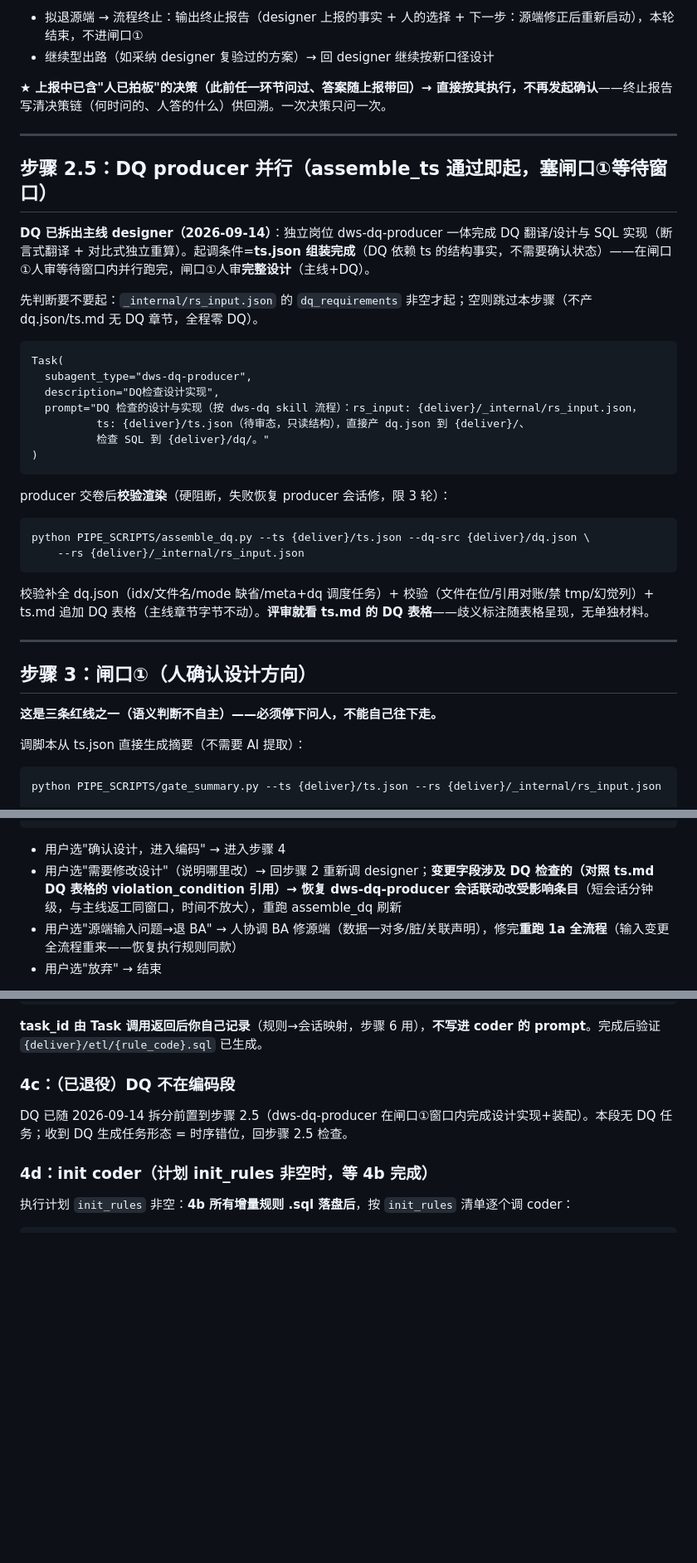
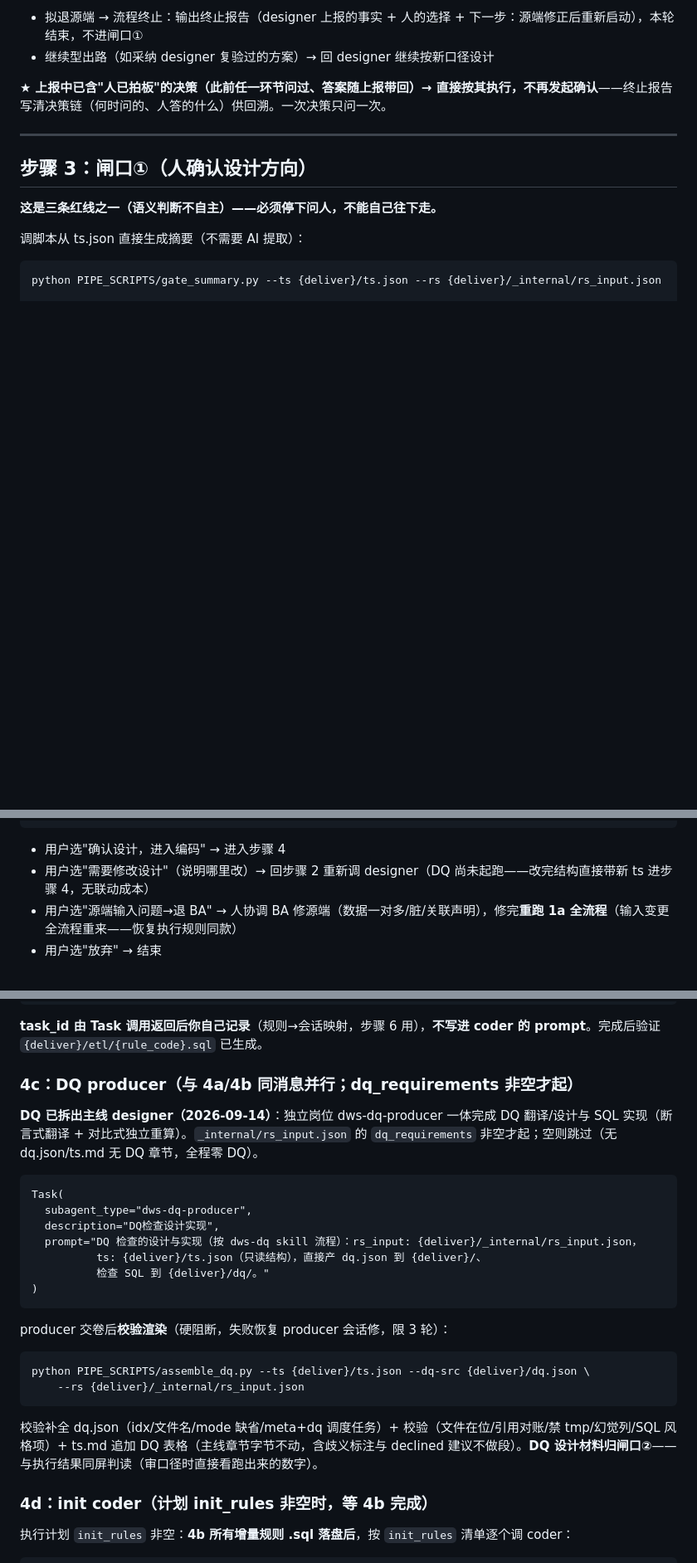
Before and after one commit to yb333/design-dev-agent, a Markdown page: skills/new-pipe/SKILL.md, 3 parts joined by grey strips. Shown at 83% size. Drawn GitHub-style; blank space fills up the shorter version.

````diff
--- a/skills/new-pipe/SKILL.md
+++ b/skills/new-pipe/SKILL.md
@@ -211,33 +211,6 @@ designer 完成后用 `ls` 验证 `{deliver}/` 下已生成 ts.json 与 `{资产
 
 ---
 
-## 步骤 2.5：DQ producer 并行（assemble_ts 通过即起，塞闸口①等待窗口）
-
-**DQ 已拆出主线 designer（2026-09-14）**：独立岗位 dws-dq-producer 一体完成 DQ 翻译/设计与 SQL 实现（断言式翻译 + 对比式独立重算）。起调条件=**ts.json 组装完成**（DQ 依赖 ts 的结构事实，不需要确认状态）——在闸口①人审等待窗口内并行跑完，闸口①人审**完整设计**（主线+DQ）。
-
-先判断要不要起：`_internal/rs_input.json` 的 `dq_requirements` 非空才起；空则跳过本步骤（不产 dq.json/ts.md 无 DQ 章节，全程零 DQ）。
-
-```
-Task(
-  subagent_type="dws-dq-producer",
-  description="DQ检查设计实现",
-  prompt="DQ 检查的设计与实现（按 dws-dq skill 流程）：rs_input: {deliver}/_internal/rs_input.json，
-          ts: {deliver}/ts.json（待审态，只读结构），直接产 dq.json 到 {deliver}/、
-          检查 SQL 到 {deliver}/dq/。"
-)
-```
-
-producer 交卷后**校验渲染**（硬阻断，失败恢复 producer 会话修，限 3 轮）：
-
-```bash
-python PIPE_SCRIPTS/assemble_dq.py --ts {deliver}/ts.json --dq-src {deliver}/dq.json \
-    --rs {deliver}/_internal/rs_input.json
-```
-
-校验补全 dq.json（idx/文件名/mode 缺省/meta+dq 调度任务）+ 校验（文件在位/引用对账/禁 tmp/幻觉列）+ ts.md 追加 DQ 表格（主线章节字节不动）。**评审就看 ts.md 的 DQ 表格**——歧义标注随表格呈现，无单独材料。
-
----
-
 ## 步骤 3：闸口①（人确认设计方向）
 
 **这是三条红线之一（语义判断不自主）——必须停下问人，不能自己往下走。**
@@ -284,7 +256,7 @@ question("闸口①设计确认（{资产}）：{gate_summary 摘要}\\n"
 ```
 
 - 用户选"确认设计，进入编码" → 进入步骤 4
-- 用户选"需要修改设计"（说明哪里改）→ 回步骤 2 重新调 designer；**变更字段涉及 DQ 检查的（对照 ts.md DQ 表格的 violation_condition 引用）→ 恢复 dws-dq-producer 会话联动改受影响条目**（短会话分钟级，与主线返工同窗口，时间不放大），重跑 assemble_dq 刷新
+- 用户选"需要修改设计"（说明哪里改）→ 回步骤 2 重新调 designer（DQ 尚未起跑——改完结构直接带新 ts 进步骤 4，无联动成本）
 - 用户选"源端输入问题→退 BA" → 人协调 BA 修源端（数据一对多/脏/关联声明），修完**重跑 1a 全流程**（输入变更全流程重来——恢复执行规则同款）
 - 用户选"放弃" → 结束
 
@@ -329,9 +301,28 @@ Task(
 
 **task_id 由 Task 调用返回后你自己记录**（规则→会话映射，步骤 6 用），**不写进 coder 的 prompt**。完成后验证 `{deliver}/etl/{rule_code}.sql` 已生成。
 
-### 4c：（已退役）DQ 不在编码段
+### 4c：DQ producer（与 4a/4b 同消息并行；dq_requirements 非空才起）
 
-DQ 已随 2026-09-14 拆分前置到步骤 2.5（dws-dq-producer 在闸口①窗口内完成设计实现+装配）。本段无 DQ 任务；收到 DQ 生成任务形态 = 时序错位，回步骤 2.5 检查。
+**DQ 已拆出主线 designer（2026-09-14）**：独立岗位 dws-dq-producer 一体完成 DQ 翻译/设计与 SQL 实现（断言式翻译 + 对比式独立重算）。`_internal/rs_input.json` 的 `dq_requirements` 非空才起；空则跳过（无 dq.json/ts.md 无 DQ 章节，全程零 DQ）。
+
+```
+Task(
+  subagent_type="dws-dq-producer",
+  description="DQ检查设计实现",
+  prompt="DQ 检查的设计与实现（按 dws-dq skill 流程）：rs_input: {deliver}/_internal/rs_input.json，
+          ts: {deliver}/ts.json（只读结构），直接产 dq.json 到 {deliver}/、
+          检查 SQL 到 {deliver}/dq/。"
+)
+```
+
+producer 交卷后**校验渲染**（硬阻断，失败恢复 producer 会话修，限 3 轮）：
+
+```bash
+python PIPE_SCRIPTS/assemble_dq.py --ts {deliver}/ts.json --dq-src {deliver}/dq.json \
+    --rs {deliver}/_internal/rs_input.json
+```
+
+校验补全 dq.json（idx/文件名/mode 缺省/meta+dq 调度任务）+ 校验（文件在位/引用对账/禁 tmp/幻觉列/SQL 风格项）+ ts.md 追加 DQ 表格（主线章节字节不动，含歧义标注与 declined 建议不做段）。**DQ 设计材料归闸口②**——与执行结果同屏判读（审口径时直接看跑出来的数字）。
 
 ### 4d：init coder（计划 init_rules 非空时，等 4b 完成）
 
````
Also changed, not shown: other parts of skills/new-pipe/SKILL.md (+3 -4 lines), AGENTS.md (+4 -5 lines).
